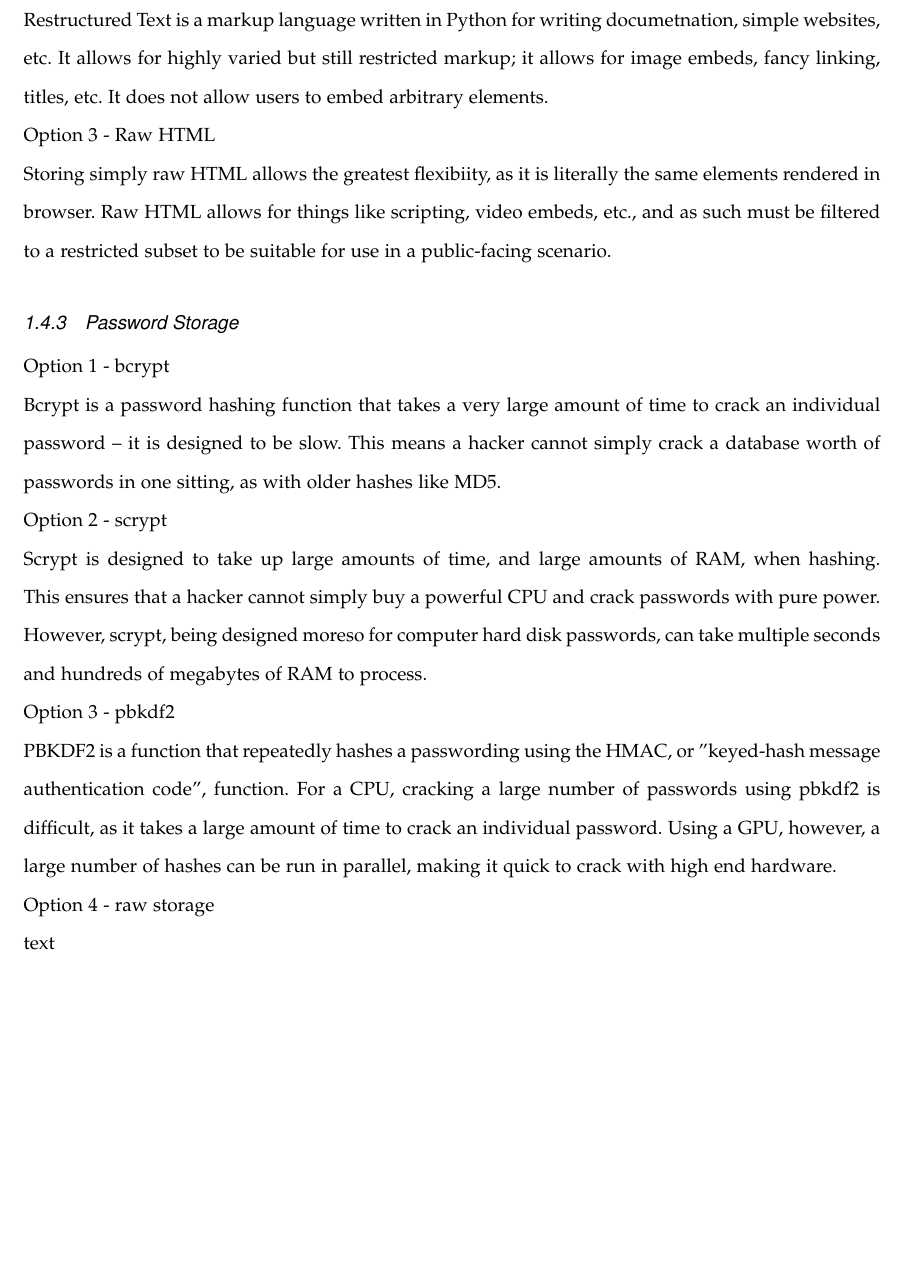
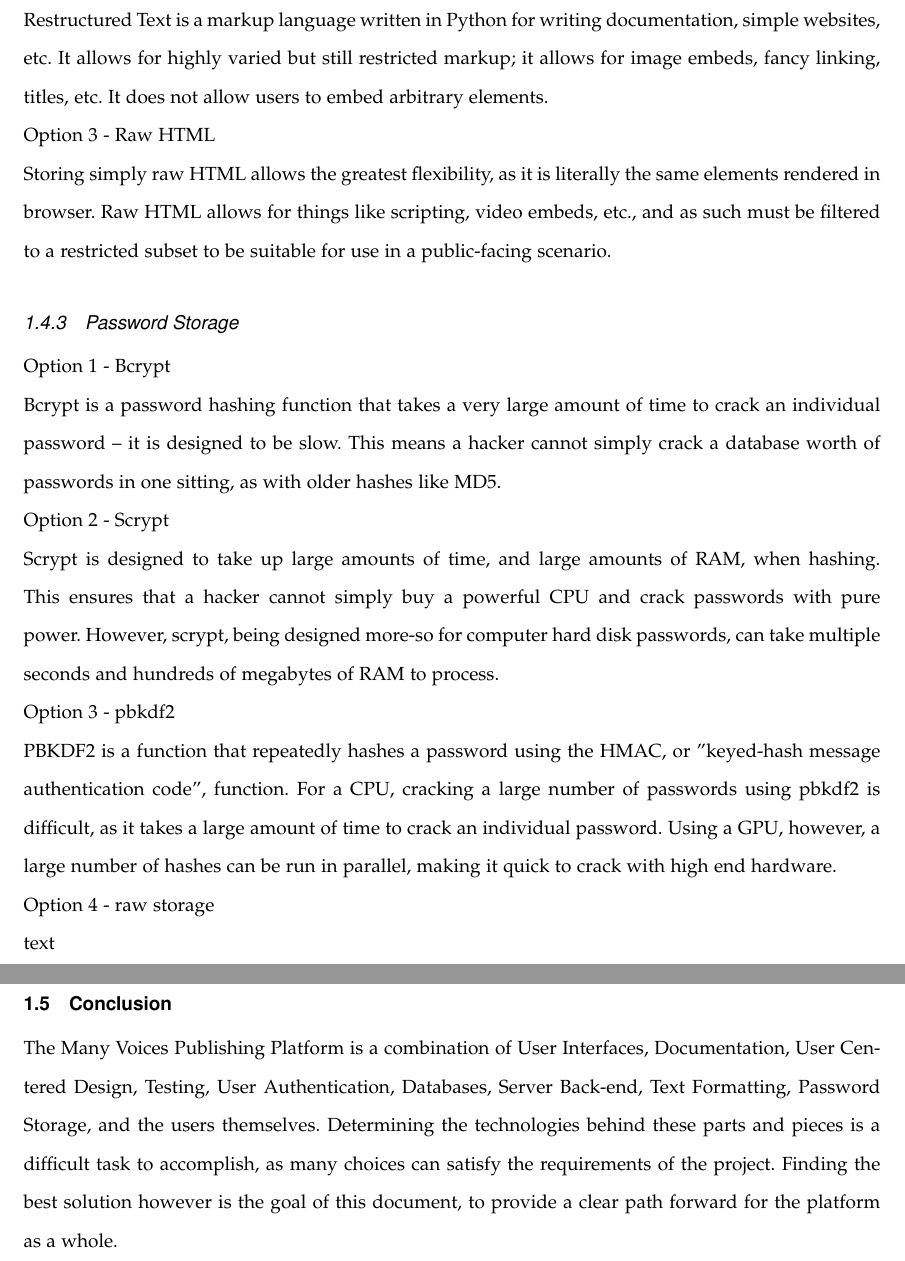
Before and after one commit to mvp-platform/platform, a LaTeX paper (documents/tech_review/techreview.tex): part of page 18 of 19 before the commit and two parts of pages 19 and 20 of 21 after it, the two joined at a grey line, cut so that both start at the same text, the shorter picture padded with empty space. Compiled offline with LaTeX, dvips and Ghostscript; a missing font is replaced by an installed copy or a similar font; a LaTeX package or settings file that is missing is left out.

Commit message:
Tech Review - Conclusion & Formatting
Added the conclusion and fixed some formatting.

Missing a few sections however.

```diff
--- a/documents/tech_review/techreview.tex
+++ b/documents/tech_review/techreview.tex
@@ -393,28 +395,28 @@ of text to include headings, bold/italic/underline/etc, bullets, and numbered li
 things like images, videos, or links; Markdown has various "flavors", or implementations, that sometimes
 allow for such things. \par}
 {\noindent Option 2 - Restructured Text \par}
-{\noindent Restructured Text is a markup language written in Python for writing documetnation, simple websites,
+{\noindent Restructured Text is a markup language written in Python for writing documentation, simple websites,
 etc. It allows for highly varied but still restricted markup; it allows for image embeds, fancy linking,
 titles, etc. It does not allow users to embed arbitrary elements. \par}
 {\noindent Option 3 - Raw HTML \par}
-{\noindent Storing simply raw HTML allows the greatest flexibiity, as it is literally the same elements
+{\noindent Storing simply raw HTML allows the greatest flexibility, as it is literally the same elements
 rendered in browser. Raw HTML allows for things like scripting, video embeds, etc., and as such must
 be filtered to a restricted subset to be suitable for use in a public-facing scenario. \par}
 
 \medskip
 \subsubsection{Password Storage}
 {\noindent \par}
-{\noindent Option 1 - bcrypt \par}
+{\noindent Option 1 - Bcrypt \par}
 {\noindent Bcrypt is a password hashing function that takes a very large amount of time to crack
 an individual password -- it is designed to be slow. This means a hacker cannot simply crack
 a database worth of passwords in one sitting, as with older hashes like MD5. \par}
-{\noindent Option 2 - scrypt \par}
+{\noindent Option 2 - Scrypt \par}
 {\noindent Scrypt is designed to take up large amounts of time, and large amounts of RAM,
 when hashing. This ensures that a hacker cannot simply buy a powerful CPU and crack passwords with
-pure power. However, scrypt, being designed moreso for computer hard disk passwords, can take
+pure power. However, scrypt, being designed more-so for computer hard disk passwords, can take
 multiple seconds and hundreds of megabytes of RAM to process. \par}
 {\noindent Option 3 - pbkdf2 \par}
-{\noindent PBKDF2 is a function that repeatedly hashes a passwording using the HMAC, or "keyed-hash
+{\noindent PBKDF2 is a function that repeatedly hashes a password using the HMAC, or "keyed-hash
 message authentication code", function. For a CPU, cracking a large number of passwords using pbkdf2
 is difficult, as it takes a large amount of time to crack an individual password. Using a GPU,
 however, a large number of hashes can be run in parallel, making it quick to crack with high end hardware. \par}
@@ -423,6 +425,10 @@ however, a large number of hashes can be run in parallel, making it quick to cra
 
 
 \newpage
+\subsection{Conclusion}
+{\noindent  The Many Voices Publishing Platform is a combination of User Interfaces, Documentation, User Centered Design, Testing, User Authentication, Databases, Server Back-end, Text Formatting, Password Storage, and the users themselves. Determining the technologies behind these parts and pieces is a difficult task to accomplish, as many choices can satisfy the requirements of the project. Finding the best solution however is the goal of this document, to provide a clear path forward for the platform as a whole. \par}
+
+\newpage
 \bibliographystyle{IEEEtran}
 \bibliography{techreview}
 
```
Also changed, not shown: documents/tech_review/techreview.pdf, documents/tech_review/techreview.tex (14 more changed lines), 1 other file.
